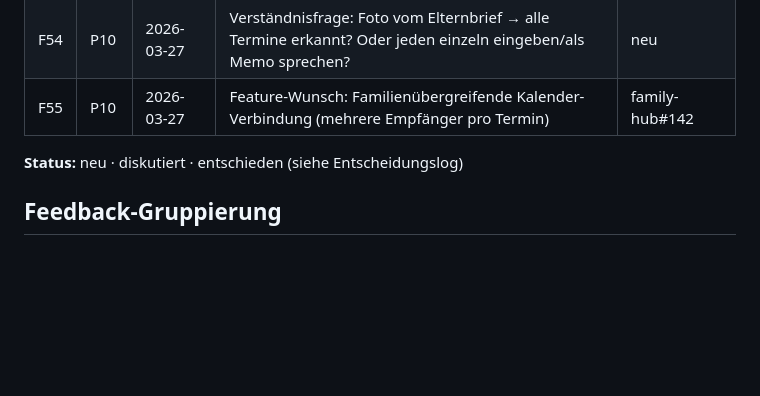
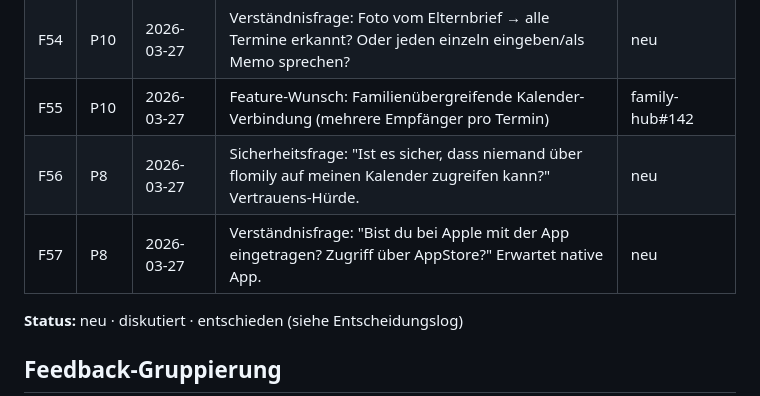
Before and after one commit to morphOS39/flomily-web, a Markdown page: docs/feedback-log.md, the part around the change. Drawn GitHub-style; blank space fills up the shorter version.

Commit message:
feedback: F56-F57 (Papa — Kalender-Sicherheit, App Store Erwartung)
Co-Authored-By: Claude Opus 4.6 (1M context) <noreply@anthropic.com>

```diff
--- a/docs/feedback-log.md
+++ b/docs/feedback-log.md
@@ -83,6 +83,8 @@ Einzelne Rueckmeldungen, verknuepft mit Person aus Kontaktlog.
 |F53|P10|2026-03-27|Verständnisfrage: Ist der Kalender nur auf einem Handy oder familienübergreifend? Wie verbindet man Kalender?|neu|
 |F54|P10|2026-03-27|Verständnisfrage: Foto vom Elternbrief → alle Termine erkannt? Oder jeden einzeln eingeben/als Memo sprechen?|neu|
 |F55|P10|2026-03-27|Feature-Wunsch: Familienübergreifende Kalender-Verbindung (mehrere Empfänger pro Termin)|family-hub#142|
+|F56|P8|2026-03-27|Sicherheitsfrage: "Ist es sicher, dass niemand über flomily auf meinen Kalender zugreifen kann?" Vertrauens-Hürde.|neu|
+|F57|P8|2026-03-27|Verständnisfrage: "Bist du bei Apple mit der App eingetragen? Zugriff über AppStore?" Erwartet native App.|neu|
 
 **Status:** neu · diskutiert · entschieden (siehe Entscheidungslog)
 
```
